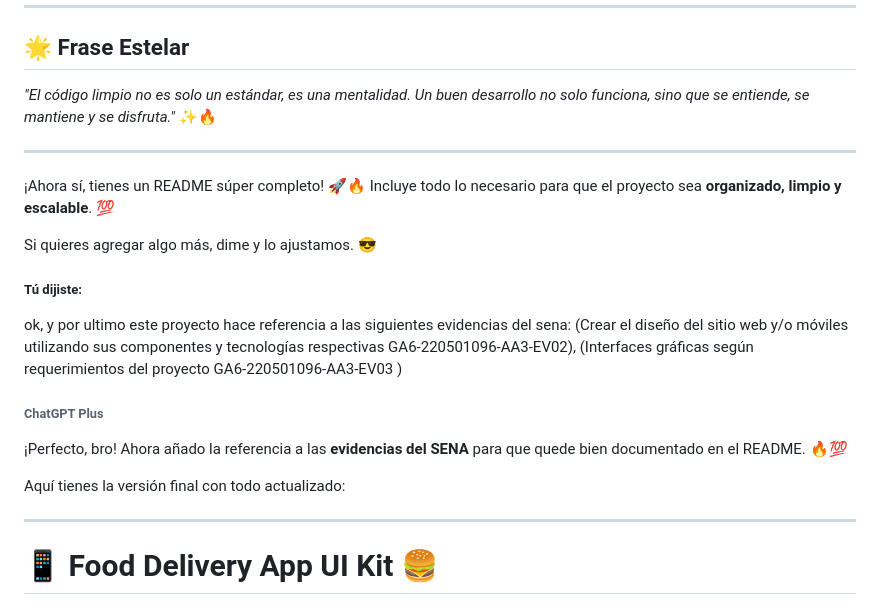
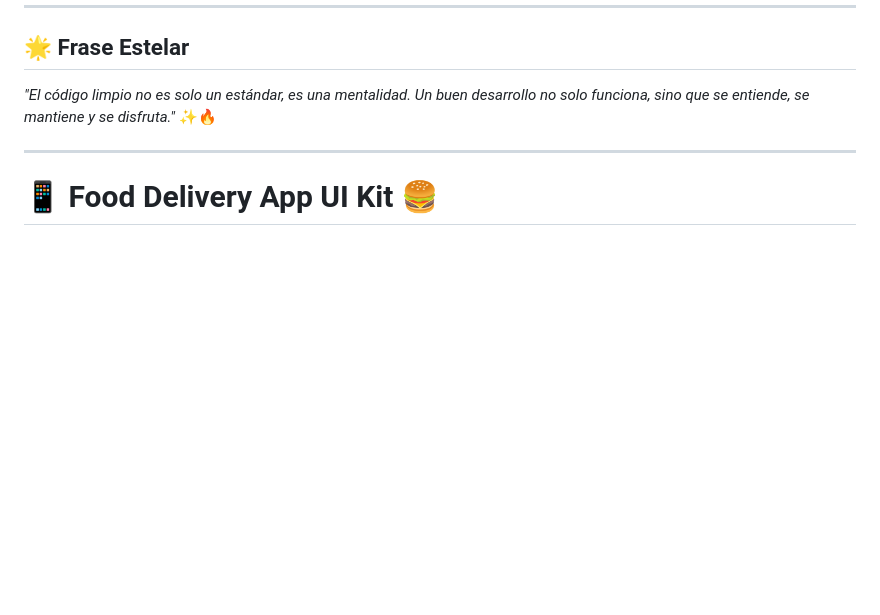
Before and after one commit to kevincito0987/projeectSena1, a Markdown page: README.md, the part around one of its changes. GitHub-like rendering; blank space fills up the shorter version.

Commit message:
docs: :memo: Update README.md

```diff
--- a/README.md
+++ b/README.md
@@ -184,26 +199,6 @@ Este proyecto está bajo la licencia **MIT**, lo que significa que puedes usarlo
 ## 🌟 Frase Estelar
 
 *"El código limpio no es solo un estándar, es una mentalidad. Un buen desarrollo no solo funciona, sino que se entiende, se mantiene y se disfruta."* ✨🔥
-
-------
-
-¡Ahora sí, tienes un README súper completo! 🚀🔥 Incluye todo lo necesario para que el proyecto sea **organizado, limpio y escalable**. 💯
-
-Si quieres agregar algo más, dime y lo ajustamos. 😎
-
-
-
-##### Tú dijiste:
-
-ok, y por ultimo este proyecto hace referencia a las siguientes evidencias del sena: (Crear el diseño del sitio web y/o móviles utilizando sus componentes y tecnologías respectivas GA6-220501096-AA3-EV02), (Interfaces gráficas según requerimientos del proyecto GA6-220501096-AA3-EV03 )
-
-
-
-###### ChatGPT Plus
-
-¡Perfecto, bro! Ahora añado la referencia a las **evidencias del SENA** para que quede bien documentado en el README. 🔥💯
-
-Aquí tienes la versión final con todo actualizado:
 
 ------
 
```
Also changed, not shown: other parts of README.md (+15 -0 lines).
